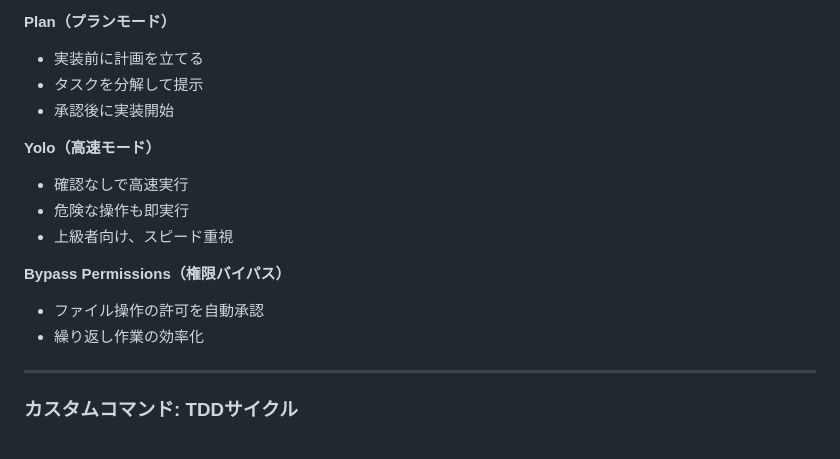
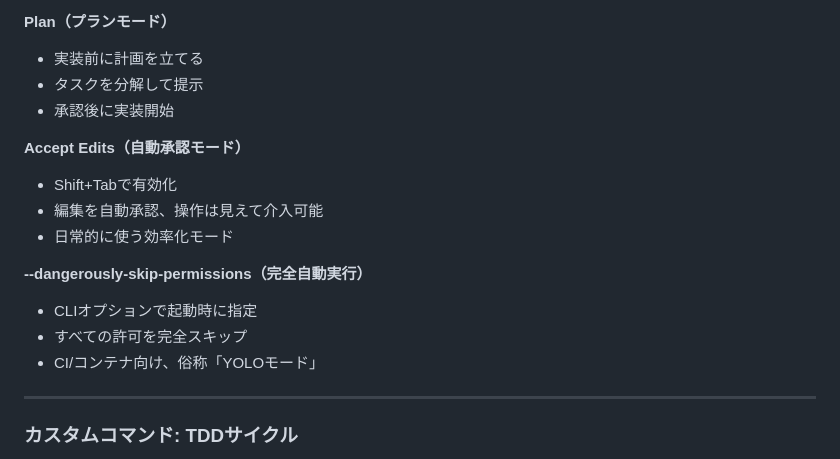
Before and after one commit to cuzic/ai-slides, a Markdown page: src/01-intro.md, the part around the change. Drawn GitHub-style.

Commit message:
Clarify Claude Code modes: Accept Edits vs --dangerously-skip-permissions
- Renamed "Yolo（高速モード）" to "Accept Edits（自動承認モード）"
  - Shift+Tab to enable, auto-accepts edits, can still intervene
- Renamed "Bypass Permissions" to "--dangerously-skip-permissions（完全自動実行）"
  - CLI option, skips all permissions, for CI/containers
  - Noted that this is colloquially called "YOLO mode"

🤖 Generated with [Claude Code](https://claude.com/claude-code)

Co-Authored-By: Claude <noreply@anthropic.com>

```diff
--- a/src/01-intro.md
+++ b/src/01-intro.md
@@ -548,14 +548,15 @@ paginate: true
 - タスクを分解して提示
 - 承認後に実装開始
 
-**Yolo（高速モード）**
-- 確認なしで高速実行
-- 危険な操作も即実行
-- 上級者向け、スピード重視
+**Accept Edits（自動承認モード）**
+- Shift+Tabで有効化
+- 編集を自動承認、操作は見えて介入可能
+- 日常的に使う効率化モード
 
-**Bypass Permissions（権限バイパス）**
-- ファイル操作の許可を自動承認
-- 繰り返し作業の効率化
+**--dangerously-skip-permissions（完全自動実行）**
+- CLIオプションで起動時に指定
+- すべての許可を完全スキップ
+- CI/コンテナ向け、俗称「YOLOモード」
 
 ---
 <!-- _class: font-xxsmall -->
```
